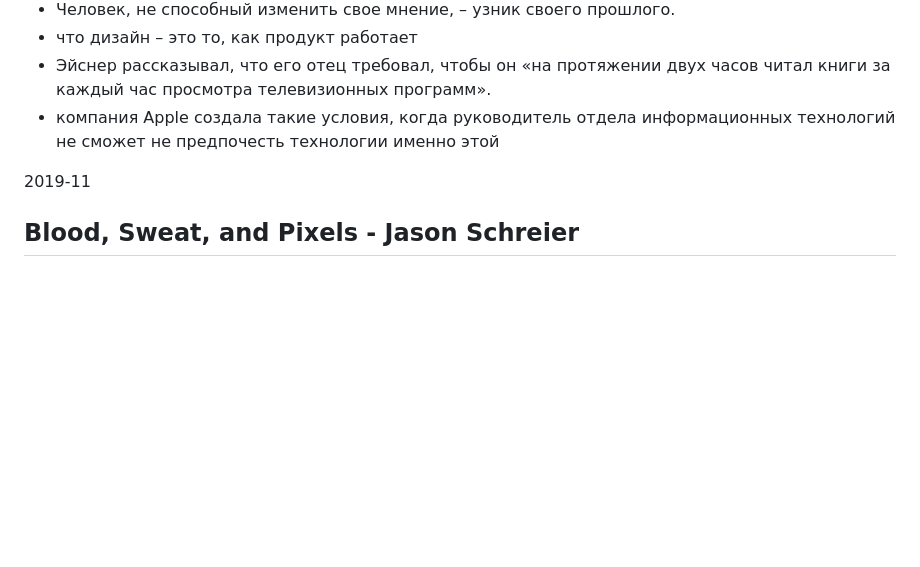
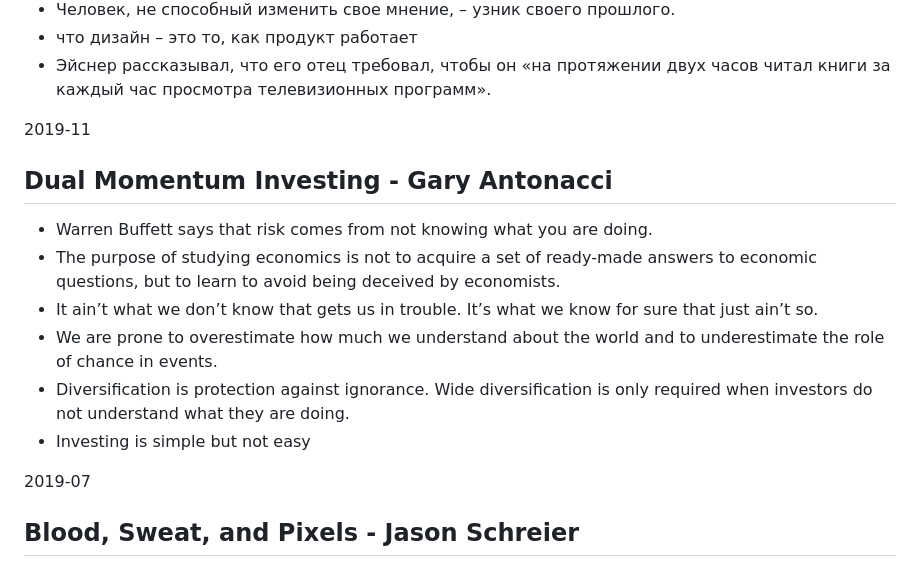
Before and after one commit to apanchenko/antonpanchenko.com, a Markdown page: quotes.md, the part around the change. Rendered like a GitHub page; blank space fills up the shorter version.

Commit message:
Read dual momentum

```diff
--- a/quotes.md
+++ b/quotes.md
@@ -187,9 +187,19 @@
 - Человек, не способный изменить свое мнение, – узник своего прошлого.
 - что дизайн – это то, как продукт работает
 - Эйснер рассказывал, что его отец требовал, чтобы он «на протяжении двух часов читал книги за каждый час просмотра телевизионных программ».
-- компания Apple создала такие условия, когда руководитель отдела информационных технологий не сможет не предпочесть технологии именно этой
 
 2019-11
+
+## Dual Momentum Investing - Gary Antonacci
+
+- Warren Buffett says that risk comes from not knowing what you are doing.
+- The purpose of studying economics is not to acquire a set of ready-made answers to economic questions, but to learn to avoid being deceived by economists.
+- It ain’t what we don’t know that gets us in trouble. It’s what we know for sure that just ain’t so.
+- We are prone to overestimate how much we understand about the world and to underestimate the role of chance in events.
+- Diversification is protection against ignorance. Wide diversification is only required when investors do not understand what they are doing.
+- Investing is simple but not easy
+
+2019-07
 
 ## Blood, Sweat, and Pixels - Jason Schreier
 
```
